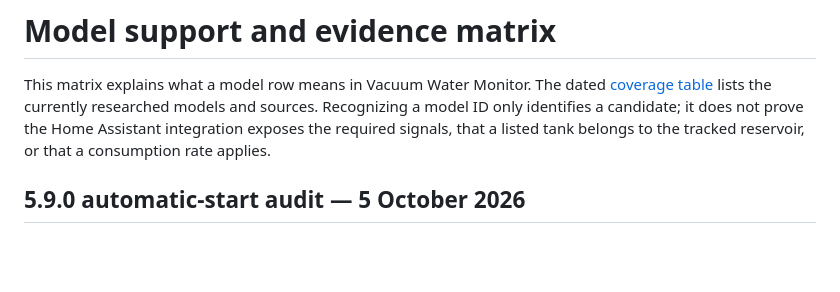
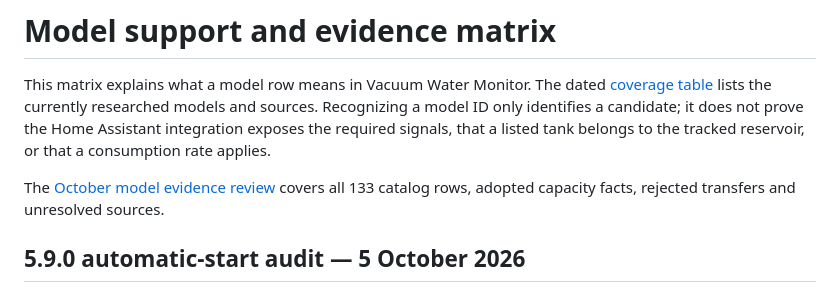
Before and after one commit to MacSiem/ha-vacuum-water-monitor, a Markdown page: docs/model-support-matrix.md, the part around the change. Drawn GitHub-style; blank space fills up the shorter version.

Commit message:
docs: expose evidence and unresolved scope for every model row

```diff
--- a/docs/model-support-matrix.md
+++ b/docs/model-support-matrix.md
@@ -5,6 +5,9 @@ This matrix explains what a model row means in Vacuum Water Monitor. The dated
 sources. Recognizing a model ID only identifies a candidate; it does not prove the Home
 Assistant integration exposes the required signals, that a listed tank belongs to the
 tracked reservoir, or that a consumption rate applies.
+
+The [October model evidence review](model-evidence-review-2026-10-05.md) covers all
+133 catalog rows, adopted capacity facts, rejected transfers and unresolved sources.
 
 ## 5.9.0 automatic-start audit — 5 October 2026
 
```
Also changed, not shown: docs/model-evidence-review-2026-10-05.md (added, +151 -0 lines).
